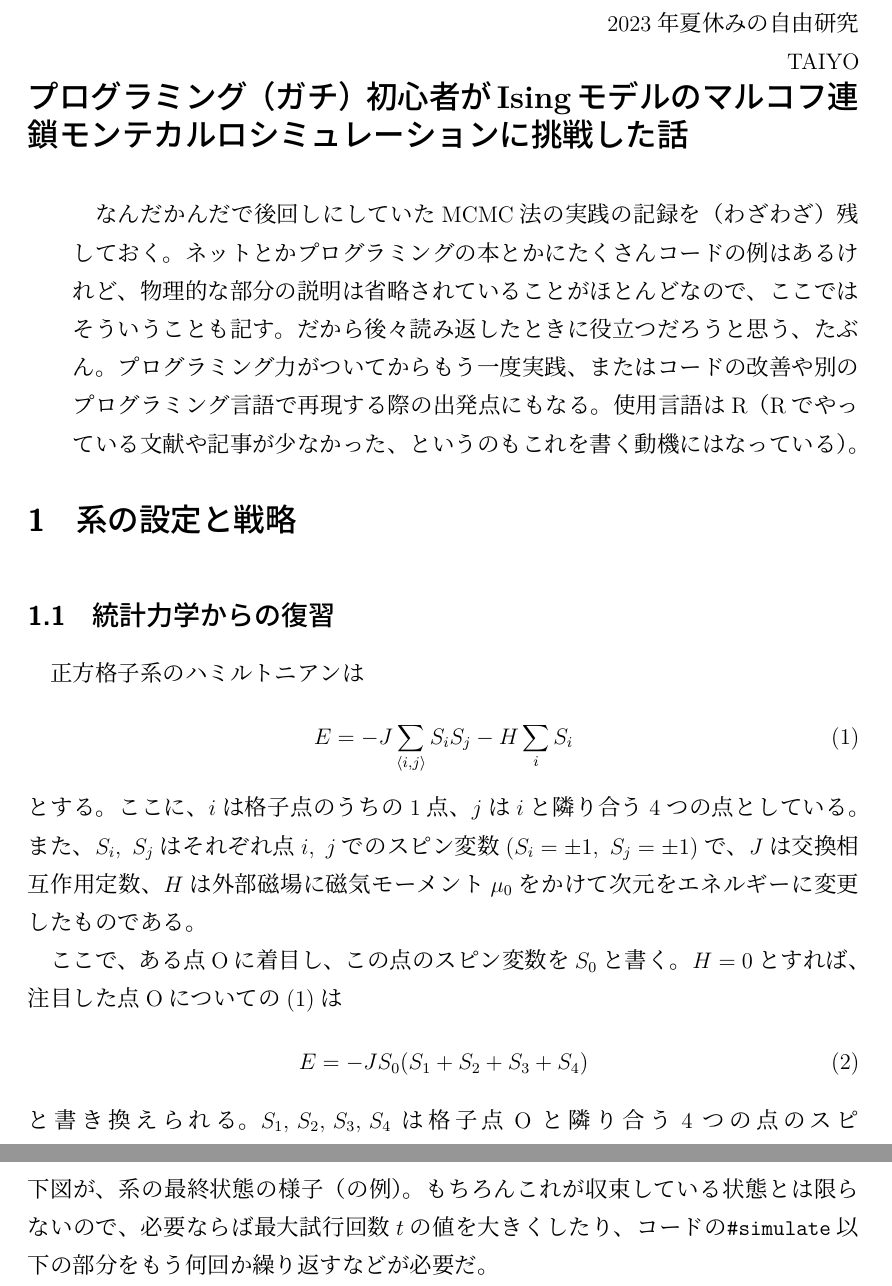
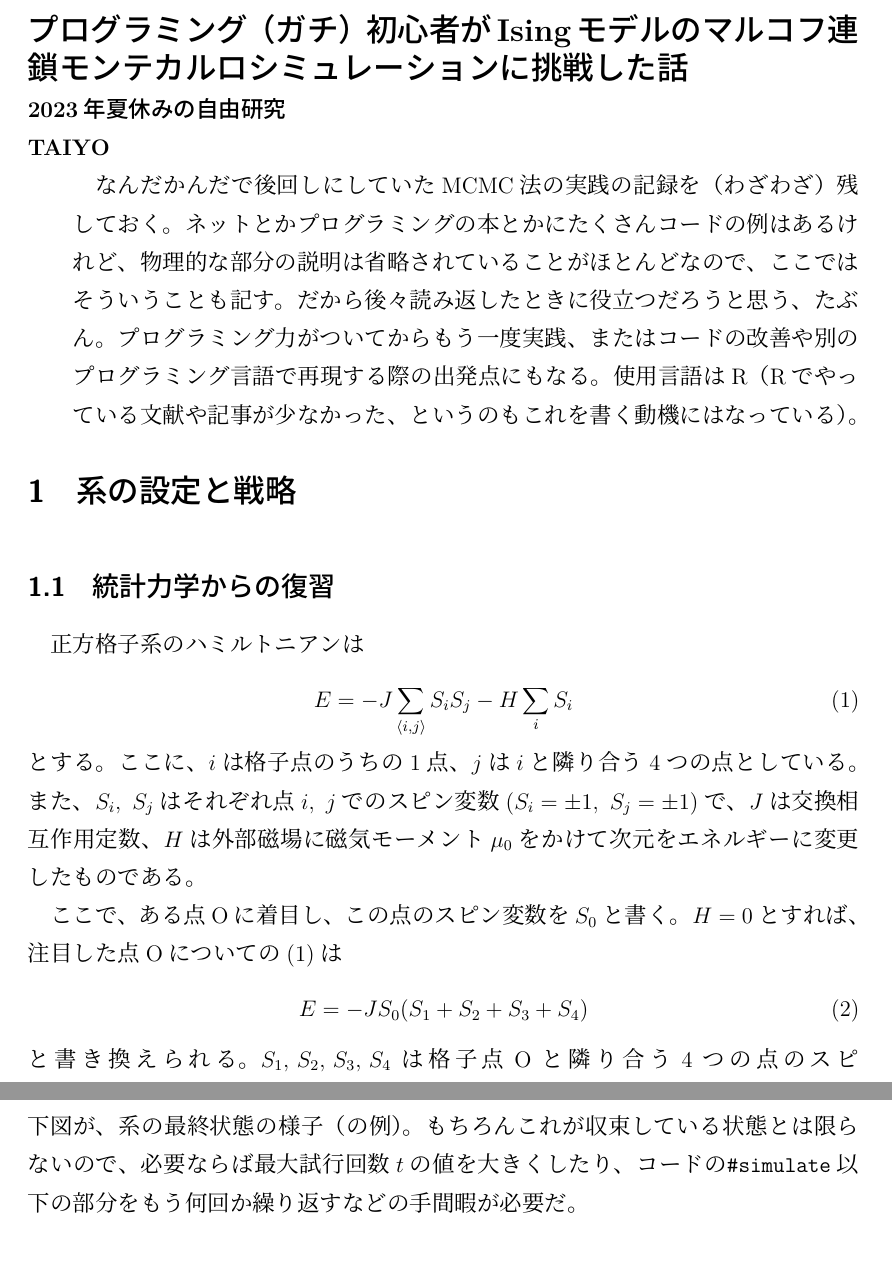
Before and after one commit to sodesudesu/academic, a LaTeX document (ising/report/ising_simulation.tex): two parts of pages 1 and 11 of 12, joined at a grey line, cut so that both start at the same text, the shorter picture padded with empty space. Compiled offline with upLaTeX and dvipdfmx.

Commit message:
ising modelのPDFを修正

```diff
--- a/ising/report/ising_simulation.tex
+++ b/ising/report/ising_simulation.tex
@@ -19,20 +19,19 @@ float=[H],
 
 %%%%%%
 \begin{document}
-\begin{flushright}
-2023年夏休みの自由研究\\
-TAIYO\\
-
-\end{flushright}
 \noindent
 {\Large%
 \textbf{%
 プログラミング（ガチ）初心者がIsingモデルのマルコフ連鎖モンテカルロシミュレーションに挑戦した話
 }}
 
+\noindent
+\textbf{%
+2023年夏休みの自由研究\\
+TAIYO
+}
+
 \begin{quotation}
-\mbox{}\\
-\indent
 なんだかんだで後回しにしていたMCMC法の実践の記録を（わざわざ）残しておく。
 ネットとかプログラミングの本とかにたくさんコードの例はあるけれど、物理的な部分の説明は省略されていることがほとんどなので、ここではそういうことも記す。
 だから後々読み返したときに役立つだろうと思う、たぶん。
@@ -393,7 +392,7 @@ $x = N$の場合と同じ仕組みを利用した。
          theme(legend.position = "none")
 \end{lstlisting}
 下図が、系の最終状態の様子（の例）。
-もちろんこれが収束している状態とは限らないので、必要ならば最大試行回数$t$の値を大きくしたり、コードの\texttt{\#simulate}以下の部分をもう何回か繰り返すなどが必要だ。
+もちろんこれが収束している状態とは限らないので、必要ならば最大試行回数$t$の値を大きくしたり、コードの\texttt{\#simulate}以下の部分をもう何回か繰り返すなどの手間暇が必要だ。
 \begin{figure}[H]
     \centering
     \includegraphics[width=15cm]{f2.png}
```
Also changed, not shown: ising/report/ising_simulation.pdf, 3 other files.
